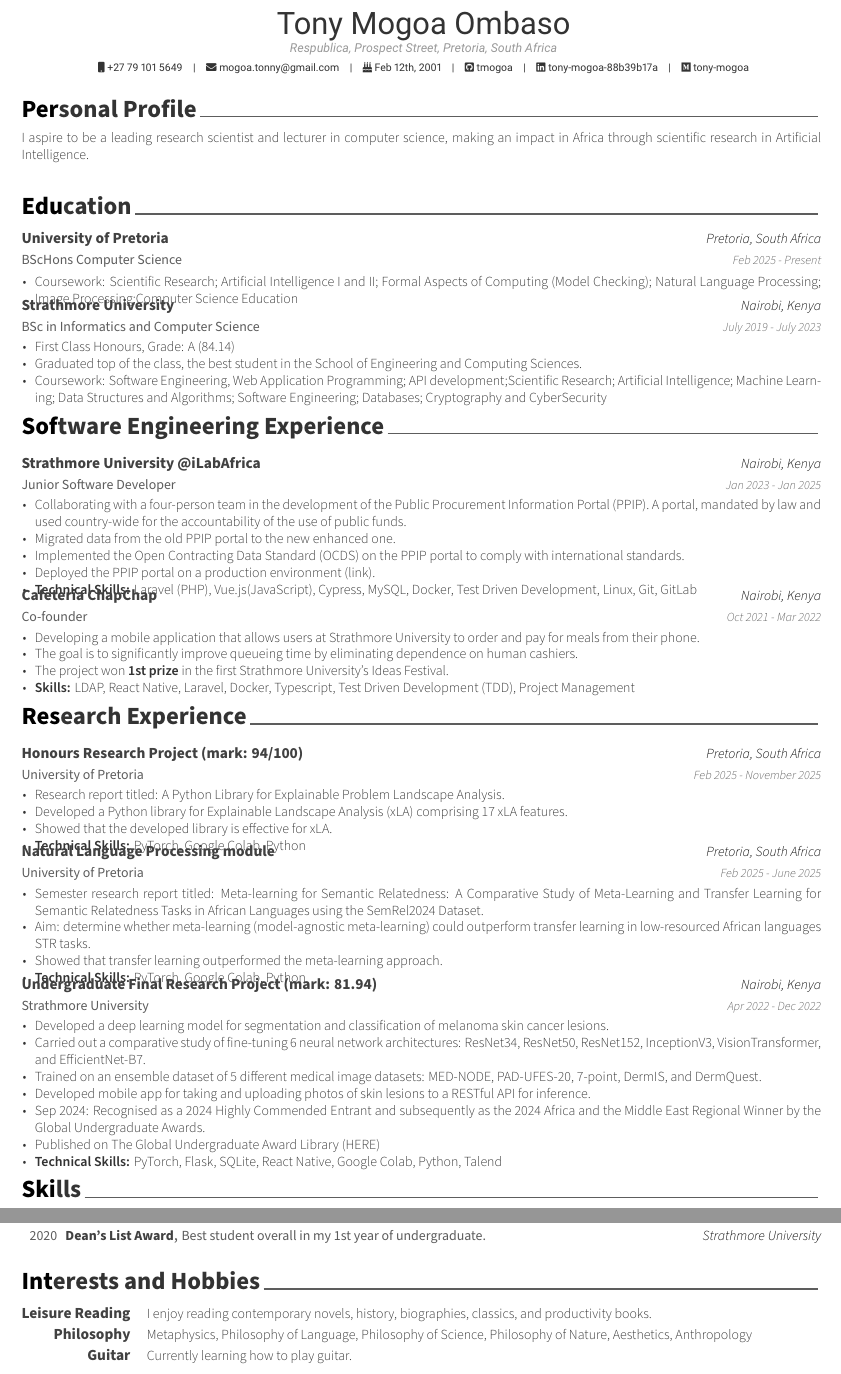
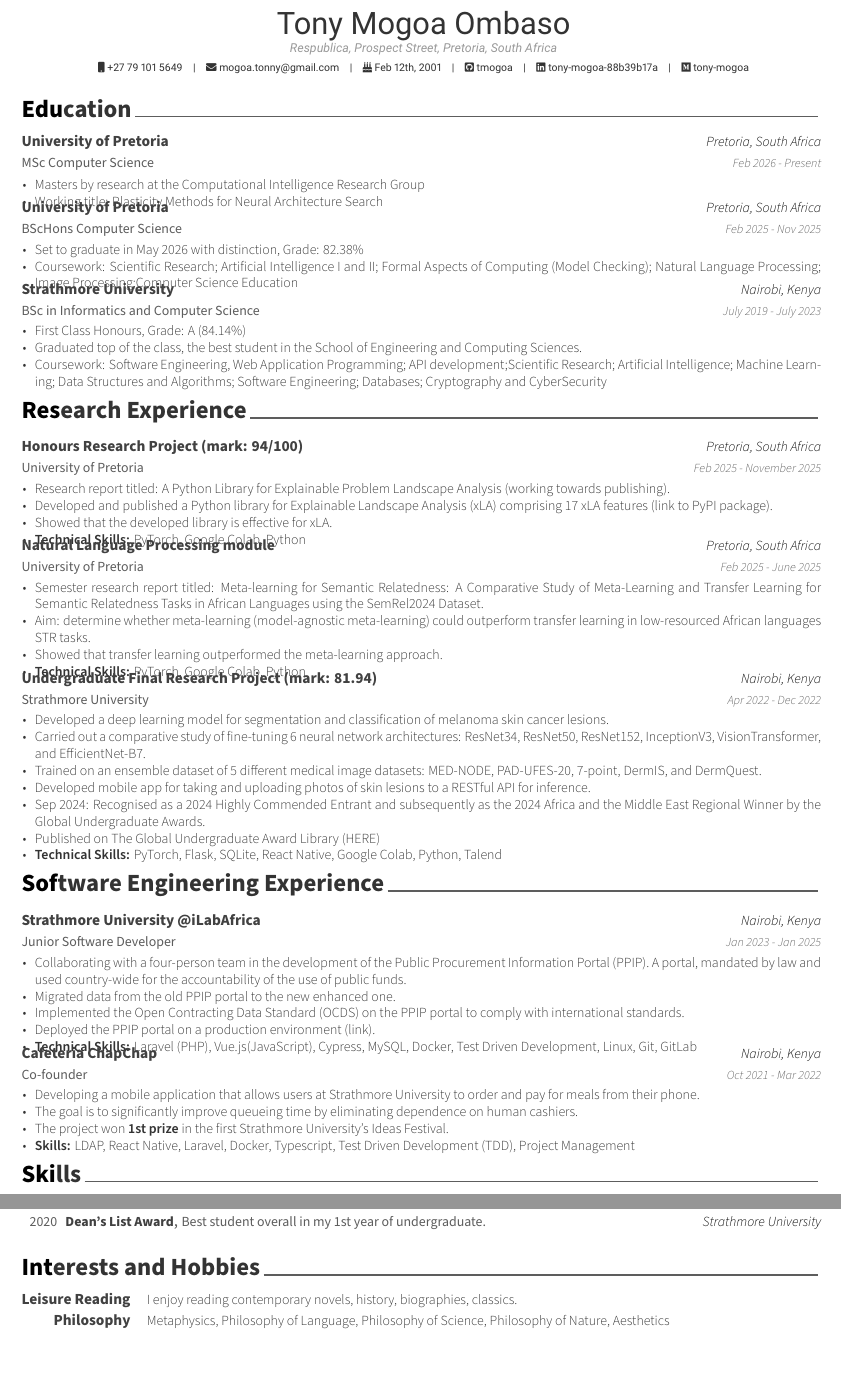
Before and after one commit to tmogoa/tony-msc-cv, a LaTeX CV (resume.tex, which reads cv/education.tex, cv/interests.tex, cv/projects.tex): two parts of pages 1 and 2 of 2, joined at a grey line, cut so that both start at the same text. Compiled offline with XeLaTeX.

Commit message:
feat(acvss): mar 7 2026

```diff
--- a/cv/education.tex
+++ b/cv/education.tex
@@ -11,12 +11,25 @@
 
 %---------------------------------------------------------
 \cventry
+    {MSc Computer Science} % Degree
+    {University of Pretoria} % Institution
+    {Pretoria, South Africa} % Location
+    {Feb 2026 - Present} % Date(s)
+    {
+      \begin{cvitems} % Description(s) bullet points
+        \item {Masters by research at the \href{https://cirg.cs.up.ac.za/}{Computational Intelligence Research Group}}
+        \item {Working title: Plasticity Methods for Neural Architecture Search}
+      \end{cvitems}
+    }
+
+\cventry
     {BScHons Computer Science} % Degree
     {University of Pretoria} % Institution
     {Pretoria, South Africa} % Location
-    {Feb 2025 - Present} % Date(s)
+    {Feb 2025 - Nov 2025} % Date(s)
     {
       \begin{cvitems} % Description(s) bullet points
+        \item Set to graduate in May 2026 with distinction, Grade: 82.38\%
         \item {Coursework: Scientific Research; Artificial Intelligence I and II; Formal Aspects of Computing (Model Checking); Natural Language Processing; Image Processing;Computer Science Education}
       \end{cvitems}
     }
@@ -28,7 +41,7 @@
     {July 2019 - July 2023} % Date(s)
     {
       \begin{cvitems} % Description(s) bullet points
-        \item {First Class Honours, Grade: A (84.14)}
+        \item {First Class Honours, Grade: A (84.14\%)}
         \item {Graduated top of the class, the best student in the School of Engineering and Computing Sciences.}
         \item {Coursework: Software Engineering, Web Application Programming; API development;Scientific Research; Artificial Intelligence; Machine Learning; Data Structures and Algorithms; Software Engineering; Databases; Cryptography and CyberSecurity}
       \end{cvitems}
--- a/cv/interests.tex
+++ b/cv/interests.tex
@@ -17,14 +17,14 @@
 %---------------------------------------------------------
   \cvskill
     {Leisure Reading} % Interest
-    {I enjoy reading contemporary novels, history, biographies, classics, and productivity books.} % Description
+    {I enjoy reading contemporary novels, history, biographies, classics.} % Description
 %---------------------------------------------------------
   \cvskill
     {Philosophy} % Interest
-    {Metaphysics, Philosophy of Language, Philosophy of Science, Philosophy of Nature, Aesthetics, Anthropology} % Description
+    {Metaphysics, Philosophy of Language, Philosophy of Science, Philosophy of Nature, Aesthetics} % Description
 %---------------------------------------------------------
-  \cvskill
-    {Guitar} % Interest
-    {Currently learning how to play guitar.} % Description
+  % \cvskill
+  %   {Guitar} % Interest
+  %   {Currently learning how to play guitar.} % Description
 %------------------------------------------------------
 \end{cvskills}
--- a/cv/projects.tex
+++ b/cv/projects.tex
@@ -16,8 +16,8 @@
     {Feb 2025 - November 2025} % Date(s)
     {
       \begin{cvitems} % Description(s) of project
-        \item {Research report titled: A Python Library for Explainable Problem Landscape Analysis.}
-        \item {Developed a Python library for Explainable Landscape Analysis (xLA) comprising 17 xLA features.}
+        \item {Research report titled: A Python Library for Explainable Problem Landscape Analysis (working towards publishing).}
+        \item {Developed and published a Python library for Explainable Landscape Analysis (xLA) comprising 17 xLA features (\href{https://pypi.org/project/pyxla/}{link to PyPI package}).}
         \item {Showed that the developed library is effective for xLA.}
         \item {\textbf{Technical Skills:} PyTorch, Google Colab, Python}
       \end{cvitems}
```
Also changed, not shown: resume.tex (+2 -2 lines), resume.pdf, 1 other file.
